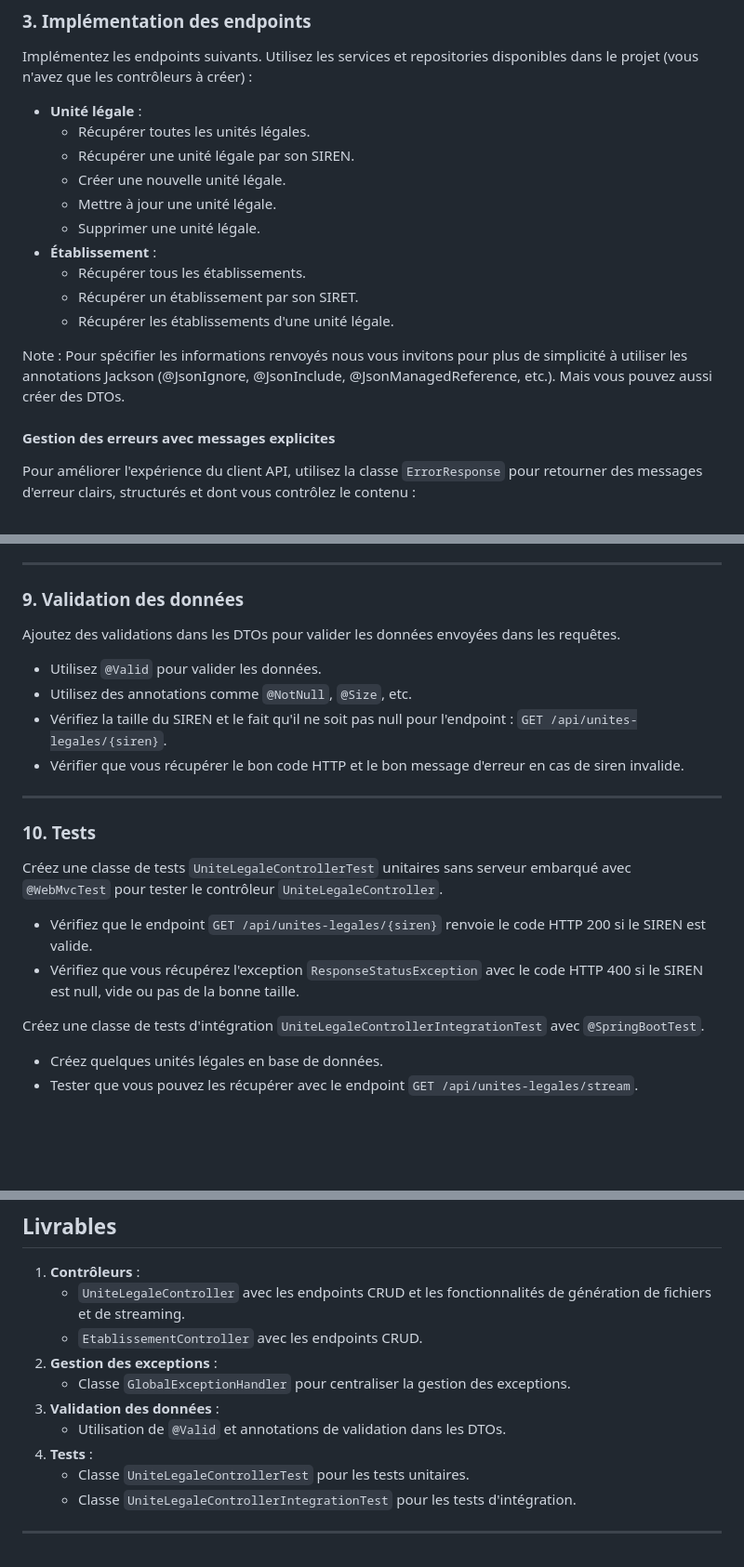
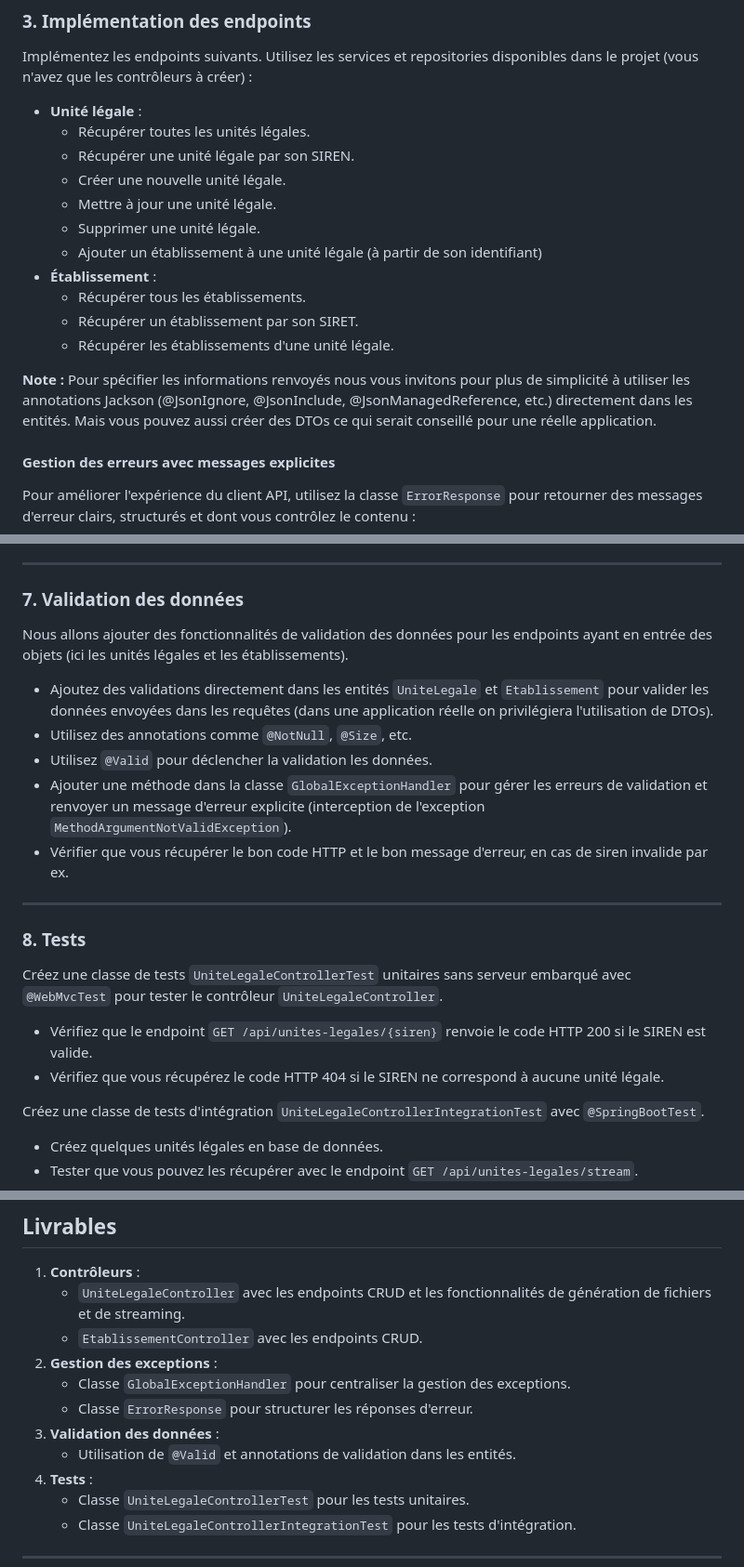
Before and after one commit to philphils/formation-spring-boot, a Markdown page: README.md, 3 parts joined by grey strips. Shown at 93% size. GitHub-like rendering; blank space fills up the shorter version.

Commit message:
docs : enhanced questions and precise what is wanted

```diff
--- a/README.md
+++ b/README.md
@@ -58,12 +58,13 @@ Implémentez les endpoints suivants. Utilisez les services et repositories dispo
   - Créer une nouvelle unité légale.
   - Mettre à jour une unité légale.
   - Supprimer une unité légale.
+  - Ajouter un établissement à une unité légale (à partir de son identifiant)
 - **Établissement** :
   - Récupérer tous les établissements.
   - Récupérer un établissement par son SIRET.
   - Récupérer les établissements d'une unité légale.
 
-Note : Pour spécifier les informations renvoyés nous vous invitons pour plus de simplicité à utiliser les annotations Jackson (@JsonIgnore, @JsonInclude, @JsonManagedReference, etc.). Mais vous pouvez aussi créer des DTOs.
+**Note :** Pour spécifier les informations renvoyés nous vous invitons pour plus de simplicité à utiliser les annotations Jackson (@JsonIgnore, @JsonInclude, @JsonManagedReference, etc.) directement dans les entités. Mais vous pouvez aussi créer des DTOs ce qui serait conseillé pour une réelle application.
 
 #### Gestion des erreurs avec messages explicites
 
@@ -161,19 +162,21 @@ Nous allons mettre en place une gestion des exceptions pour afficher un message
 
 ---
 
-### 9. Validation des données
-Ajoutez des validations dans les DTOs pour valider les données envoyées dans les requêtes.
-- Utilisez `@Valid` pour valider les données.
+### 7. Validation des données
+
+Nous allons ajouter des fonctionnalités de validation des données pour les endpoints ayant en entrée des objets (ici les unités légales et les établissements).
+- Ajoutez des validations directement dans les entités ``UniteLegale`` et ``Etablissement`` pour valider les données envoyées dans les requêtes (dans une application réelle on privilégiera l'utilisation de DTOs).
 - Utilisez des annotations comme `@NotNull`, `@Size`, etc.
-- Vérifiez la taille du SIREN et le fait qu'il ne soit pas null pour l'endpoint : `GET /api/unites-legales/{siren}`.
-- Vérifier que vous récupérer le bon code HTTP et le bon message d'erreur en cas de siren invalide.
+- Utilisez `@Valid` pour déclencher la validation les données.
+- Ajouter une méthode dans la classe `GlobalExceptionHandler` pour gérer les erreurs de validation et renvoyer un message d'erreur explicite (interception de l'exception ``MethodArgumentNotValidException``).
+- Vérifier que vous récupérer le bon code HTTP et le bon message d'erreur, en cas de siren invalide par ex.
 
 ---
 
-### 10. Tests
+### 8. Tests
 Créez une classe de tests `UniteLegaleControllerTest` unitaires sans serveur embarqué avec `@WebMvcTest` pour tester le contrôleur `UniteLegaleController`.
 - Vérifiez que le endpoint `GET /api/unites-legales/{siren}` renvoie le code HTTP 200 si le SIREN est valide.
-- Vérifiez que vous récupérez l'exception `ResponseStatusException` avec le code HTTP 400 si le SIREN est null, vide ou pas de la bonne taille.
+- Vérifiez que vous récupérez le code HTTP 404 si le SIREN ne correspond à aucune unité légale.
 
 Créez une classe de tests d'intégration `UniteLegaleControllerIntegrationTest` avec `@SpringBootTest`.
 - Créez quelques unités légales en base de données.
@@ -187,8 +190,9 @@ Créez une classe de tests d'intégration `UniteLegaleControllerIntegrationTest`
    - `EtablissementController` avec les endpoints CRUD.
 2. **Gestion des exceptions** :
    - Classe `GlobalExceptionHandler` pour centraliser la gestion des exceptions.
+   - Classe ``ErrorResponse`` pour structurer les réponses d'erreur.
 3. **Validation des données** :
-   - Utilisation de `@Valid` et annotations de validation dans les DTOs.
+   - Utilisation de `@Valid` et annotations de validation dans les entités.
 4. **Tests** :
    - Classe `UniteLegaleControllerTest` pour les tests unitaires.
    - Classe `UniteLegaleControllerIntegrationTest` pour les tests d'intégration.
```
Also changed, not shown: other parts of README.md (+1 -1 lines).
